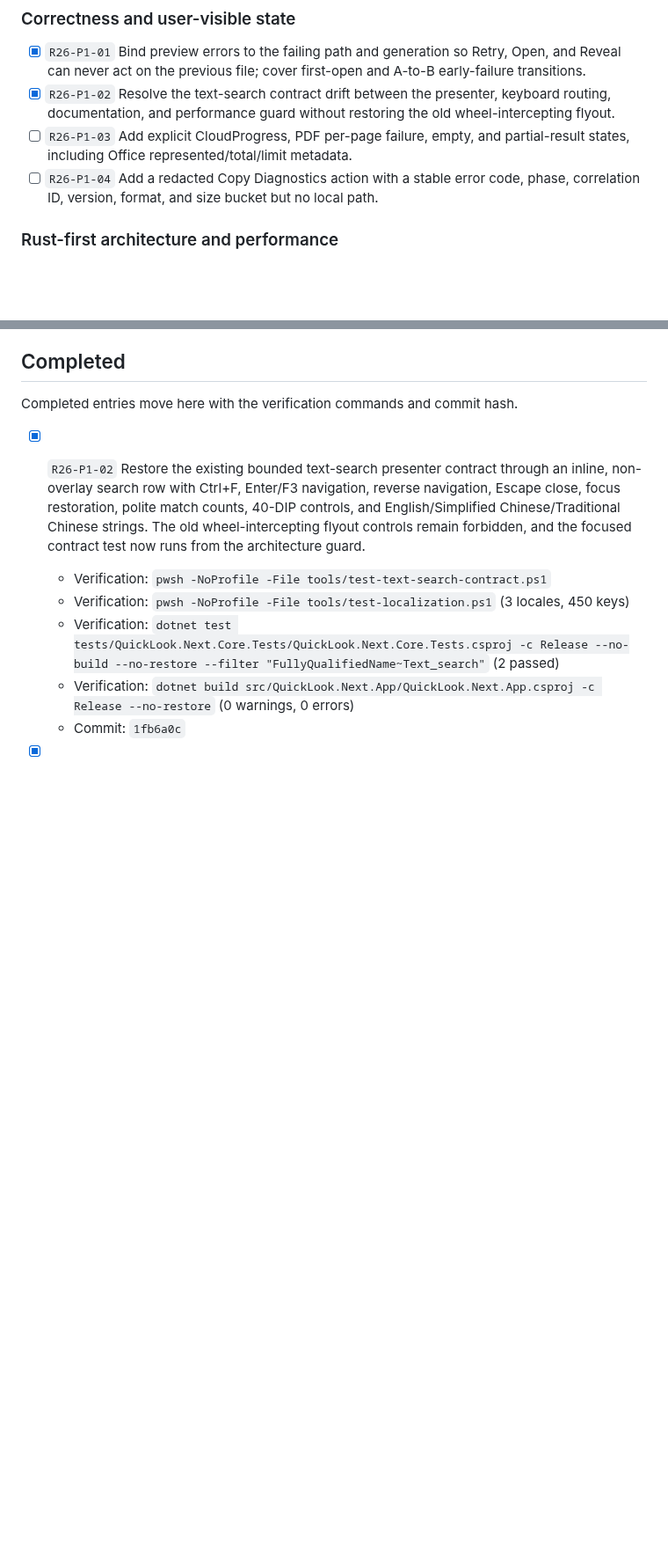
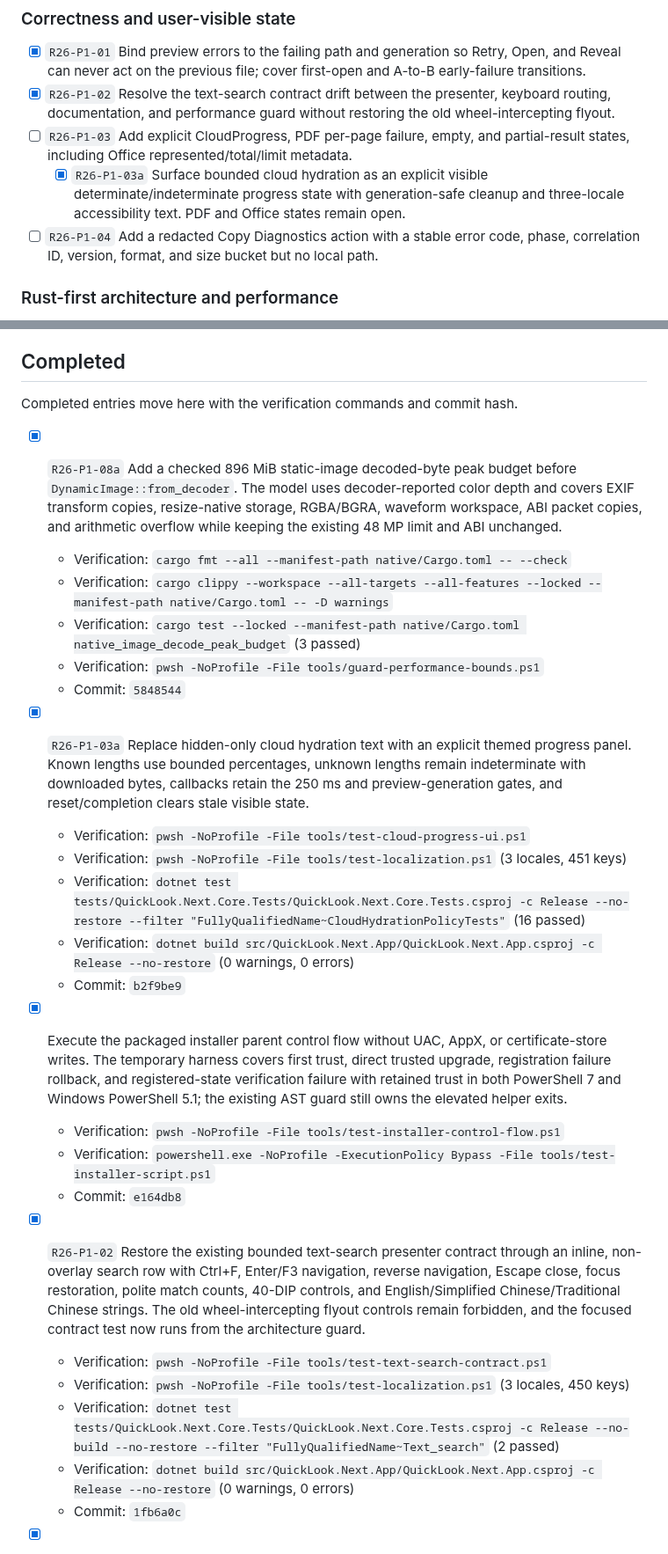
Before and after one commit to SherlockChiang/QuickLook.Next, a Markdown page: docs/implementation-todo.md, 2 parts joined by grey strips. Shown at 88% size. GitHub-like rendering; blank space fills up the shorter version.

Commit message:
docs: record second stabilization round

```diff
--- a/docs/implementation-todo.md
+++ b/docs/implementation-todo.md
@@ -49,6 +49,9 @@ the release-only `release:` prefix while this queue is in progress.
   old wheel-intercepting flyout.
 - [ ] `R26-P1-03` Add explicit CloudProgress, PDF per-page failure, empty, and
   partial-result states, including Office represented/total/limit metadata.
+  - [x] `R26-P1-03a` Surface bounded cloud hydration as an explicit visible
+    determinate/indeterminate progress state with generation-safe cleanup and
+    three-locale accessibility text. PDF and Office states remain open.
 - [ ] `R26-P1-04` Add a redacted Copy Diagnostics action with a stable error code,
   phase, correlation ID, version, format, and size bucket but no local path.
 
@@ -257,6 +263,36 @@ the release-only `release:` prefix while this queue is in progress.
 ## Completed
 
 Completed entries move here with the verification commands and commit hash.
+
+- [x] `R26-P1-08a` Add a checked 896 MiB static-image decoded-byte peak budget
+  before `DynamicImage::from_decoder`. The model uses decoder-reported color
+  depth and covers EXIF transform copies, resize-native storage, RGBA/BGRA,
+  waveform workspace, ABI packet copies, and arithmetic overflow while keeping
+  the existing 48 MP limit and ABI unchanged.
+  - Verification: `cargo fmt --all --manifest-path native/Cargo.toml -- --check`
+  - Verification: `cargo clippy --workspace --all-targets --all-features --locked --manifest-path native/Cargo.toml -- -D warnings`
+  - Verification: `cargo test --locked --manifest-path native/Cargo.toml native_image_decode_peak_budget` (3 passed)
+  - Verification: `pwsh -NoProfile -File tools/guard-performance-bounds.ps1`
+  - Commit: `5848544`
+
+- [x] `R26-P1-03a` Replace hidden-only cloud hydration text with an explicit
+  themed progress panel. Known lengths use bounded percentages, unknown lengths
+  remain indeterminate with downloaded bytes, callbacks retain the 250 ms and
+  preview-generation gates, and reset/completion clears stale visible state.
+  - Verification: `pwsh -NoProfile -File tools/test-cloud-progress-ui.ps1`
+  - Verification: `pwsh -NoProfile -File tools/test-localization.ps1` (3 locales, 451 keys)
+  - Verification: `dotnet test tests/QuickLook.Next.Core.Tests/QuickLook.Next.Core.Tests.csproj -c Release --no-restore --filter "FullyQualifiedName~CloudHydrationPolicyTests"` (16 passed)
+  - Verification: `dotnet build src/QuickLook.Next.App/QuickLook.Next.App.csproj -c Release --no-restore` (0 warnings, 0 errors)
+  - Commit: `b2f9be9`
+
+- [x] Execute the packaged installer parent control flow without UAC, AppX, or
+  certificate-store writes. The temporary harness covers first trust, direct
+  trusted upgrade, registration failure rollback, and registered-state
+  verification failure with retained trust in both PowerShell 7 and Windows
+  PowerShell 5.1; the existing AST guard still owns the elevated helper exits.
+  - Verification: `pwsh -NoProfile -File tools/test-installer-control-flow.ps1`
+  - Verification: `powershell.exe -NoProfile -ExecutionPolicy Bypass -File tools/test-installer-script.ps1`
+  - Commit: `e164db8`
 
 - [x] `R26-P1-02` Restore the existing bounded text-search presenter contract
   through an inline, non-overlay search row with Ctrl+F, Enter/F3 navigation,
```
Also changed, not shown: other parts of docs/implementation-todo.md (+3 -0 lines).
